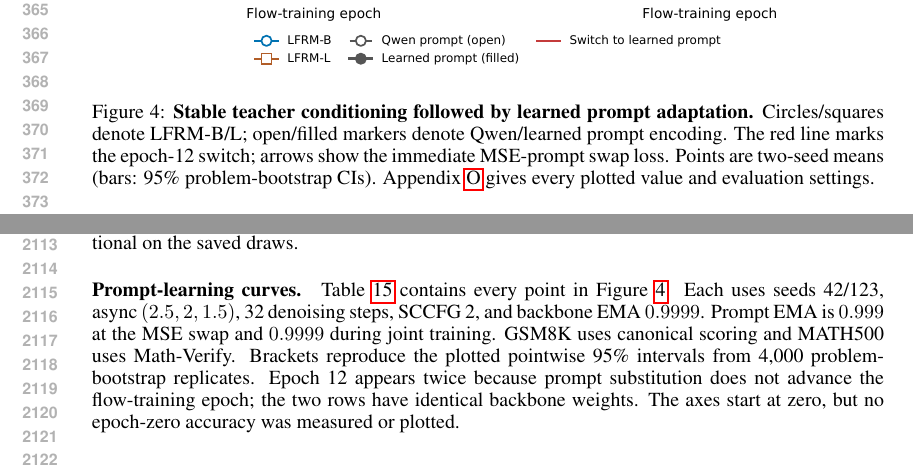
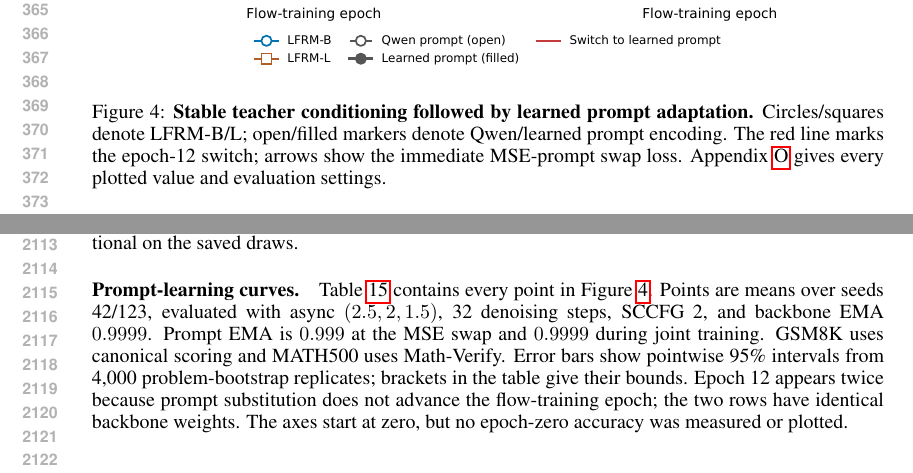
Before and after one commit to chengxiang/diffusion_language_paper, a LaTeX paper (main.tex): two parts of pages 7 and 40 of 41, joined at a grey line, cut so that both start at the same text. Compiled offline with pdfLaTeX.

Commit message:
Move prompt-curve uncertainty explanation from caption to appendix

```diff
--- a/main.tex
+++ b/main.tex
@@ -290,7 +290,7 @@ The encoder need not reproduce the teacher's coordinates: it must preserve the i
 \begin{figure}[htbp]
 \centering
 \includegraphics[width=\linewidth]{figures/prompt_curriculum_training.pdf}
-\caption{\textbf{Stable teacher conditioning followed by learned prompt adaptation.} Circles/squares denote LFRM-B/L; open/filled markers denote Qwen/learned prompt encoding. The red line marks the epoch-12 switch; arrows show the immediate MSE-prompt swap loss. Points are two-seed means (bars: 95\% problem-bootstrap CIs). Appendix~\ref{app:curvevalues} gives every plotted value and evaluation settings.}
+\caption{\textbf{Stable teacher conditioning followed by learned prompt adaptation.} Circles/squares denote LFRM-B/L; open/filled markers denote Qwen/learned prompt encoding. The red line marks the epoch-12 switch; arrows show the immediate MSE-prompt swap loss. Appendix~\ref{app:curvevalues} gives every plotted value and evaluation settings.}
 \label{fig:promptcurriculum}
 \end{figure}
 % END inlined figures/prompt_curriculum.tex
@@ -1383,7 +1383,7 @@ Learned prompt & MBPP+ & 26.32 {\scriptsize (1.54)} & 34.45 & 41.41 & 47.09\\
 This section tabulates the prompt-learning, representation-ablation, and reconstruction-sensitivity curves. Values come from the saved figure cohorts and are rounded independently from full precision. The oracle and majority-vote curves in Figures~\ref{fig:headlinestages} and~\ref{fig:elfbstages} are tabulated in Appendix~\ref{app:budgetvalues}; Table~\ref{tab:sccfgsweepvalues} gives the SCCFG sensitivity curve. Across-seed SDs describe sampling variability at fixed checkpoints, while problem-bootstrap intervals describe uncertainty across benchmark problems conditional on the saved draws.
 
 \paragraph{Prompt-learning curves.}
-Table~\ref{tab:promptcurvevalues} contains every point in Figure~\ref{fig:promptcurriculum}. Each uses seeds 42/123, async $(2.5,2,1.5)$, 32 denoising steps, SCCFG 2, and backbone EMA $0.9999$. Prompt EMA is $0.999$ at the MSE swap and $0.9999$ during joint training. GSM8K uses canonical scoring and MATH500 uses Math-Verify. Brackets reproduce the plotted pointwise 95\% intervals from 4,000 problem-bootstrap replicates. Epoch 12 appears twice because prompt substitution does not advance the flow-training epoch; the two rows have identical backbone weights. The axes start at zero, but no epoch-zero accuracy was measured or plotted.
+Table~\ref{tab:promptcurvevalues} contains every point in Figure~\ref{fig:promptcurriculum}. Points are means over seeds 42/123, evaluated with async $(2.5,2,1.5)$, 32 denoising steps, SCCFG 2, and backbone EMA $0.9999$. Prompt EMA is $0.999$ at the MSE swap and $0.9999$ during joint training. GSM8K uses canonical scoring and MATH500 uses Math-Verify. Error bars show pointwise 95\% intervals from 4,000 problem-bootstrap replicates; brackets in the table give their bounds. Epoch 12 appears twice because prompt substitution does not advance the flow-training epoch; the two rows have identical backbone weights. The axes start at zero, but no epoch-zero accuracy was measured or plotted.
 
 \begin{table}[htbp]
 \centering\small
```
